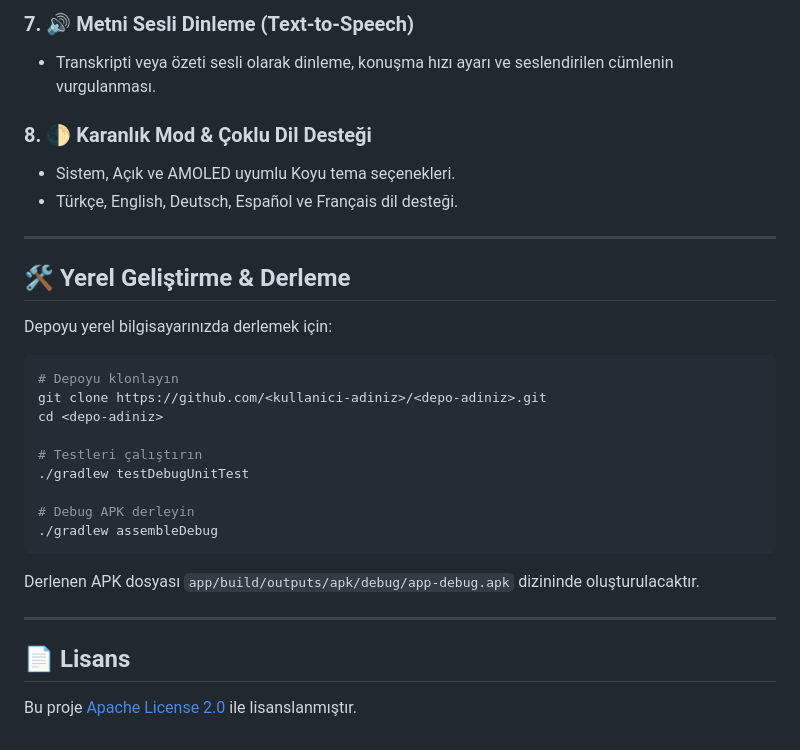
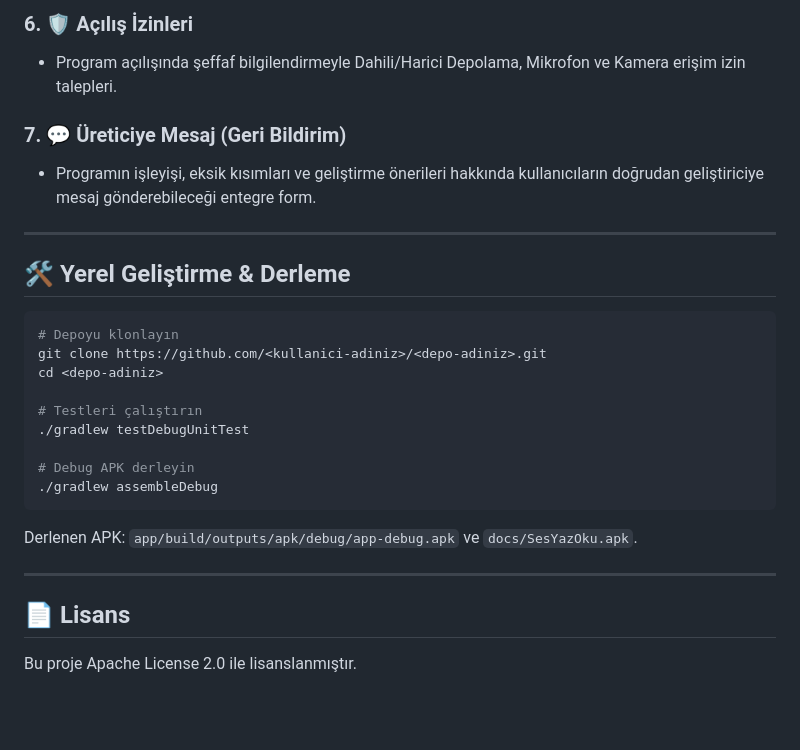
Before and after one commit to aydannadya31/SesYazOku, a Markdown page: README.md, the part around one of its changes. GitHub-like rendering; blank space fills up the shorter version.

````diff
--- a/README.md
+++ b/README.md
@@ -60,16 +61,13 @@ Bu depo, GitHub üzerinde hem **otomatik derleme (CI/CD)** hem de **canlı web u
 
-### 7. 🔊 Metni Sesli Dinleme (Text-to-Speech)
-- Transkripti veya özeti sesli olarak dinleme, konuşma hızı ayarı ve seslendirilen cümlenin vurgulanması.
+### 6. 🛡️ Açılış İzinleri
+- Program açılışında şeffaf bilgilendirmeyle Dahili/Harici Depolama, Mikrofon ve Kamera erişim izin talepleri.
 
-### 8. 🌓 Karanlık Mod & Çoklu Dil Desteği
-- Sistem, Açık ve AMOLED uyumlu Koyu tema seçenekleri.
-- Türkçe, English, Deutsch, Español ve Français dil desteği.
+### 7. 💬 Üreticiye Mesaj (Geri Bildirim)
+- Programın işleyişi, eksik kısımları ve geliştirme önerileri hakkında kullanıcıların doğrudan geliştiriciye mesaj gönderebileceği entegre form.
 
 ---
 
 ## 🛠️ Yerel Geliştirme & Derleme
-
-Depoyu yerel bilgisayarınızda derlemek için:
 
 ```bash
 # Depoyu klonlayın
@@ -83,9 +81,9 @@ cd <depo-adiniz>
 ./gradlew assembleDebug
 ```
 
-Derlenen APK dosyası `app/build/outputs/apk/debug/app-debug.apk` dizininde oluşturulacaktır.
+Derlenen APK: `app/build/outputs/apk/debug/app-debug.apk` ve `docs/SesYazOku.apk`.
 
 ---
 
 ## 📄 Lisans
-Bu proje [Apache License 2.0](LICENSE) ile lisanslanmıştır.
+Bu proje Apache License 2.0 ile lisanslanmıştır.
````
Also changed, not shown: other parts of README.md (+44 -43 lines), docs/assets/logo.jpg (added), 3 other files.
